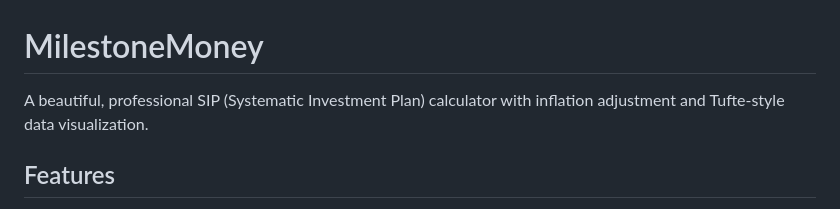
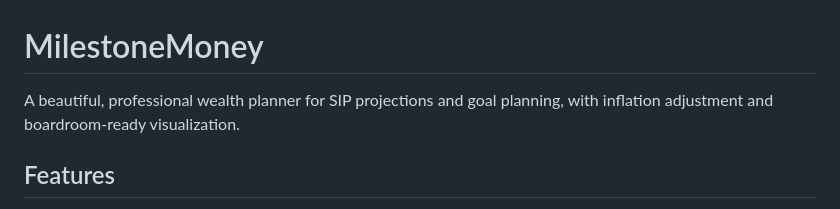
Before and after one commit to jagatheesh/WealthTrack, a Markdown page: README.md, the part around the change. Rendered like a GitHub page.

Commit message:
Update README to describe Wealth Planner positioning
Reflect the renamed primary experience in the project blurb.

Co-authored-by: jagatheesh <jagatheesh@users.noreply.github.com>

```diff
--- a/README.md
+++ b/README.md
@@ -1,6 +1,6 @@
 # MilestoneMoney
 
-A beautiful, professional SIP (Systematic Investment Plan) calculator with inflation adjustment and Tufte-style data visualization.
+A beautiful, professional wealth planner for SIP projections and goal planning, with inflation adjustment and boardroom-ready visualization.
 
 ## Features
 
```
